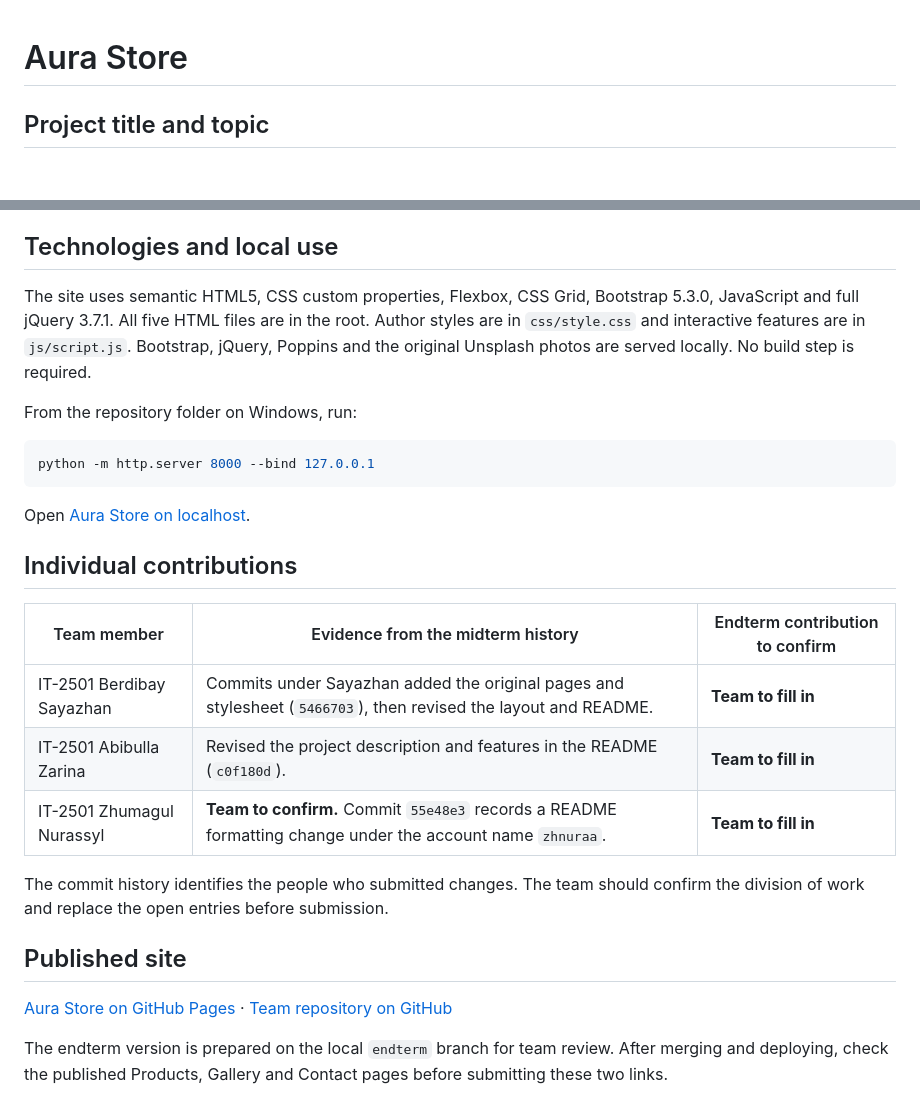
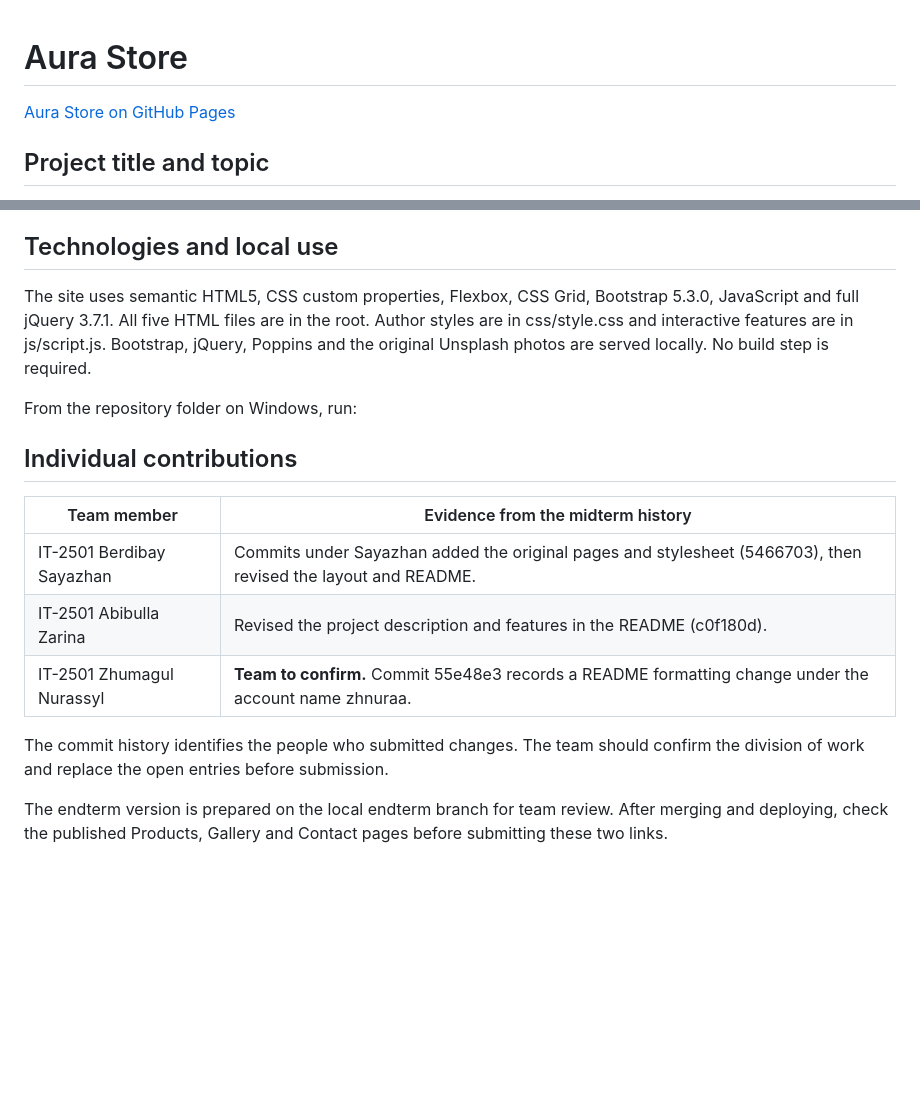
Before and after one commit to Berdibayevaaa/onlineshop, a Markdown page: README.md, 2 parts joined by grey strips. Drawn GitHub-style; blank space fills up the shorter version.

Commit message:
Update README formatting and links
Corrected formatting and removed unnecessary code blocks in README.

````diff
--- a/README.md
+++ b/README.md
@@ -1,4 +1,5 @@
 # Aura Store
+[Aura Store on GitHub Pages](https://berdibayevaaa.github.io/onlineshop/)
 
 ## Project title and topic
 
@@ -24,28 +25,20 @@ Home introduces the three collections and links to each category in the catalog.
 
 ## Technologies and local use
 
-The site uses semantic HTML5, CSS custom properties, Flexbox, CSS Grid, Bootstrap 5.3.0, JavaScript and full jQuery 3.7.1. All five HTML files are in the root. Author styles are in `css/style.css` and interactive features are in `js/script.js`. Bootstrap, jQuery, Poppins and the original Unsplash photos are served locally. No build step is required.
+The site uses semantic HTML5, CSS custom properties, Flexbox, CSS Grid, Bootstrap 5.3.0, JavaScript and full jQuery 3.7.1. All five HTML files are in the root. Author styles are in css/style.css and interactive features are in js/script.js. Bootstrap, jQuery, Poppins and the original Unsplash photos are served locally. No build step is required.
 
 From the repository folder on Windows, run:
 
-```powershell
-python -m http.server 8000 --bind 127.0.0.1
-```
-
-Open [Aura Store on localhost](http://localhost:8000/).
 
 ## Individual contributions
 
-| Team member | Evidence from the midterm history | Endterm contribution to confirm |
-| --- | --- | --- |
-| IT-2501 Berdibay Sayazhan | Commits under Sayazhan added the original pages and stylesheet (`5466703`), then revised the layout and README. | **Team to fill in** |
-| IT-2501 Abibulla Zarina | Revised the project description and features in the README (`c0f180d`). | **Team to fill in** |
-| IT-2501 Zhumagul Nurassyl | **Team to confirm.** Commit `55e48e3` records a README formatting change under the account name `zhnuraa`. | **Team to fill in** |
+| Team member | Evidence from the midterm history
+| --- | ---
+| IT-2501 Berdibay Sayazhan | Commits under Sayazhan added the original pages and stylesheet (5466703), then revised the layout and README.
+| IT-2501 Abibulla Zarina | Revised the project description and features in the README (c0f180d).
+| IT-2501 Zhumagul Nurassyl | **Team to confirm.** Commit 55e48e3 records a README formatting change under the account name zhnuraa.
 
 The commit history identifies the people who submitted changes. The team should confirm the division of work and replace the open entries before submission.
 
-## Published site
 
-[Aura Store on GitHub Pages](https://berdibayevaaa.github.io/onlineshop/) · [Team repository on GitHub](https://github.com/Berdibayevaaa/onlineshop)
-
-The endterm version is prepared on the local `endterm` branch for team review. After merging and deploying, check the published Products, Gallery and Contact pages before submitting these two links.
+The endterm version is prepared on the local endterm branch for team review. After merging and deploying, check the published Products, Gallery and Contact pages before submitting these two links.
````
